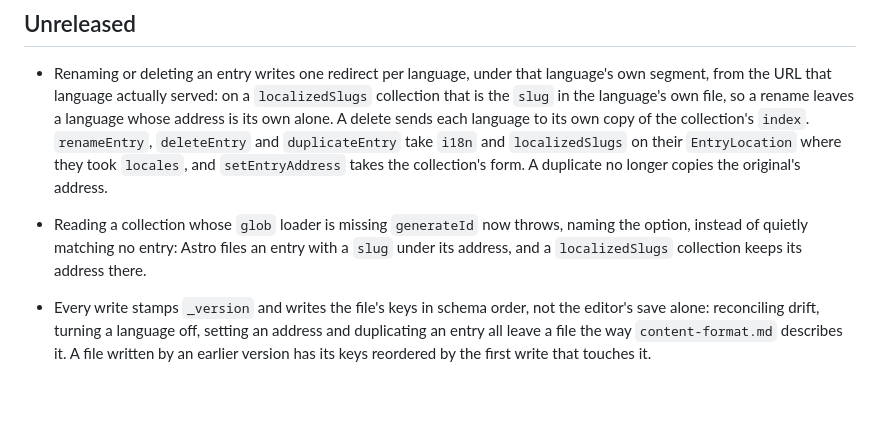
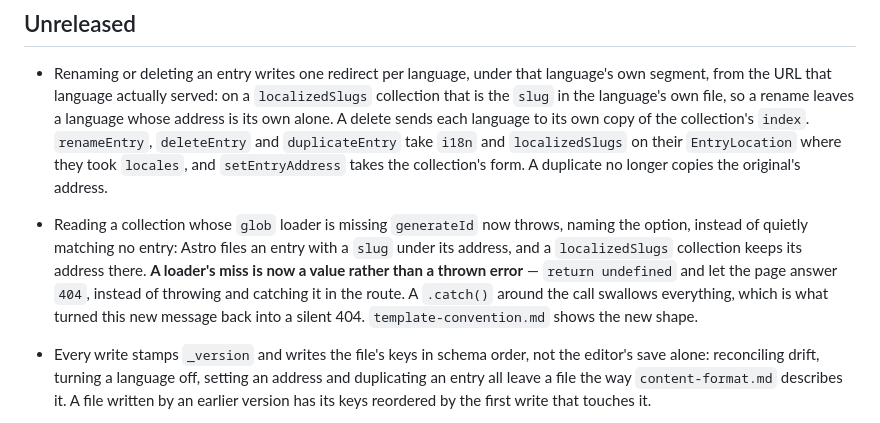
Before and after one commit to MartinConde/handover, a Markdown page: CHANGELOG.md, the part around the change. GitHub-like rendering; blank space fills up the shorter version.

```diff
--- a/CHANGELOG.md
+++ b/CHANGELOG.md
@@ -14,7 +14,10 @@ Format: [Keep a Changelog](https://keepachangelog.com/en/1.1.0/).
 
 - Reading a collection whose `glob` loader is missing `generateId` now throws, naming the option,
   instead of quietly matching no entry: Astro files an entry with a `slug` under its address, and
-  a `localizedSlugs` collection keeps its address there.
+  a `localizedSlugs` collection keeps its address there. **A loader's miss is now a value rather
+  than a thrown error** — `return undefined` and let the page answer `404`, instead of throwing
+  and catching it in the route. A `.catch()` around the call swallows everything, which is what
+  turned this new message back into a silent 404. `template-convention.md` shows the new shape.
 
 - Every write stamps `_version` and writes the file's keys in schema order, not the editor's save
   alone: reconciling drift, turning a language off, setting an address and duplicating an entry
```
Also changed, not shown: docs/template-convention.md (+10 -7 lines).
